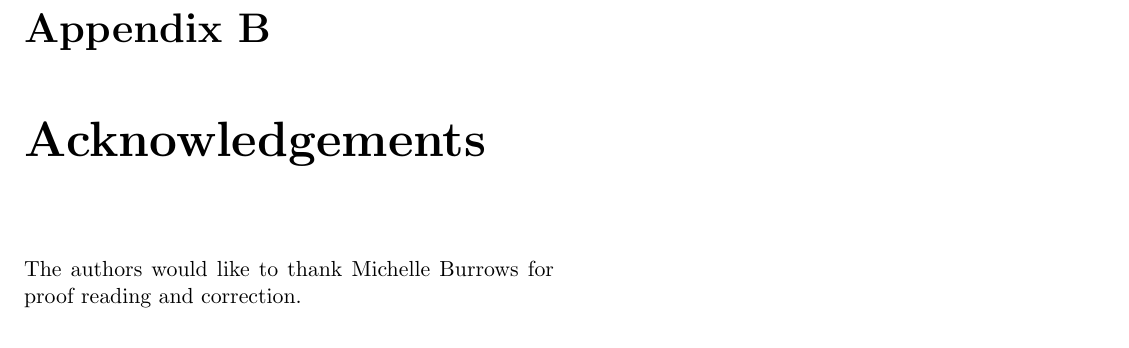
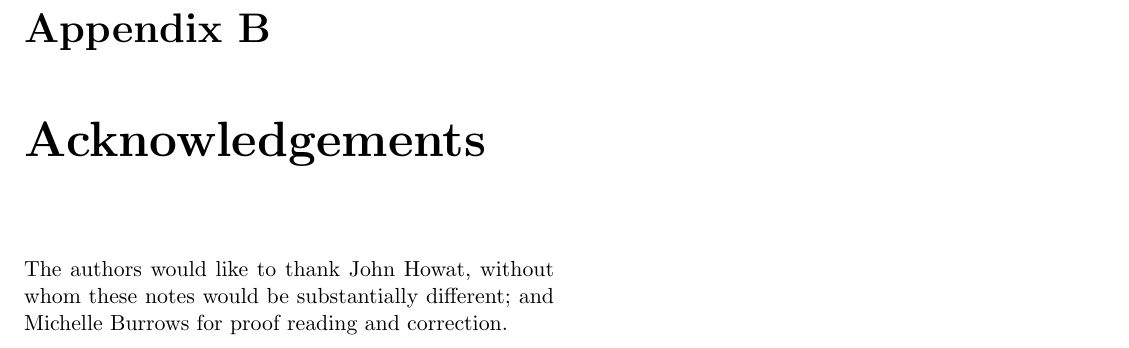
Before and after one commit to SteamedPears/AllTheAlgorithms, a LaTeX thesis (notes.tex, which reads acknowledgements.tex): part of page 39 of 41, cut so that both start at the same text. Compiled offline with pdfLaTeX.

Commit message:
Added thanks to John in acknowledgements
closes #10

```diff
--- a/acknowledgements.tex
+++ b/acknowledgements.tex
@@ -1,4 +1,5 @@
 \chapter{Acknowledgements}
 
-The authors would like to thank Michelle Burrows for proof reading and
-correction.
+The authors would like to thank John Howat, without whom these notes
+would be substantially different; and Michelle Burrows for proof
+reading and correction.
```
Also changed, not shown: notes.pdf.
